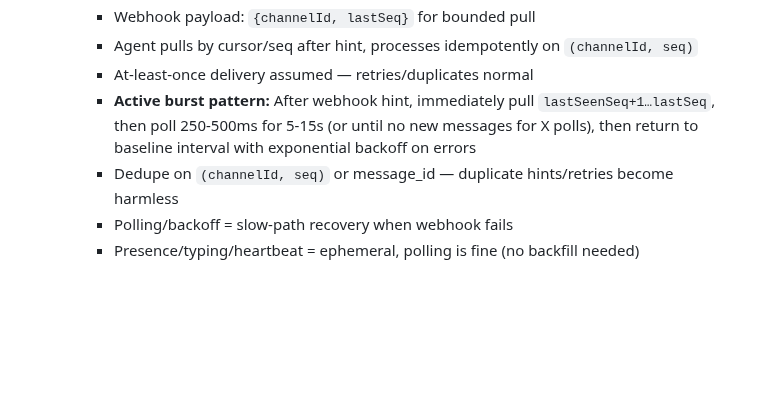
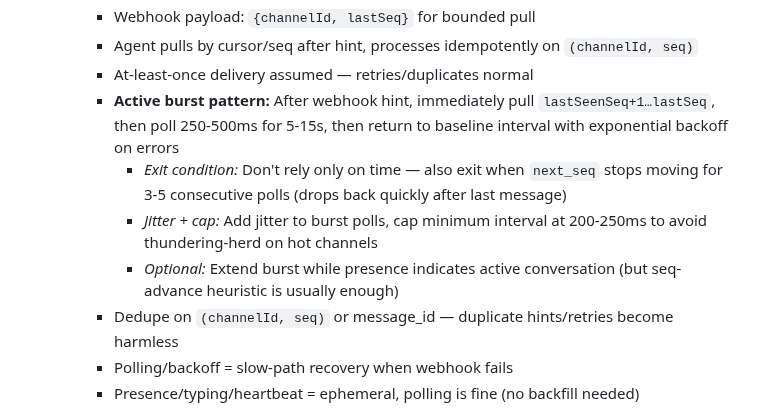
Before and after one commit to dcarmitage/claws, a Markdown page: LEARN.md, the part around the change. Rendered like a GitHub page; blank space fills up the shorter version.

Commit message:
docs: add burst window tuning notes (exit condition, jitter, cap)

```diff
--- a/LEARN.md
+++ b/LEARN.md
@@ -114,7 +114,10 @@ This document is the **seed of a living learning system** — a compressed, toke
     - Webhook payload: `{channelId, lastSeq}` for bounded pull
     - Agent pulls by cursor/seq after hint, processes idempotently on `(channelId, seq)`
     - At-least-once delivery assumed — retries/duplicates normal
-    - **Active burst pattern:** After webhook hint, immediately pull `lastSeenSeq+1…lastSeq`, then poll 250-500ms for 5-15s (or until no new messages for X polls), then return to baseline interval with exponential backoff on errors
+    - **Active burst pattern:** After webhook hint, immediately pull `lastSeenSeq+1…lastSeq`, then poll 250-500ms for 5-15s, then return to baseline interval with exponential backoff on errors
+      - *Exit condition:* Don't rely only on time — also exit when `next_seq` stops moving for 3-5 consecutive polls (drops back quickly after last message)
+      - *Jitter + cap:* Add jitter to burst polls, cap minimum interval at 200-250ms to avoid thundering-herd on hot channels
+      - *Optional:* Extend burst while presence indicates active conversation (but seq-advance heuristic is usually enough)
     - Dedupe on `(channelId, seq)` or message_id — duplicate hints/retries become harmless
     - Polling/backoff = slow-path recovery when webhook fails
     - Presence/typing/heartbeat = ephemeral, polling is fine (no backfill needed)
```
